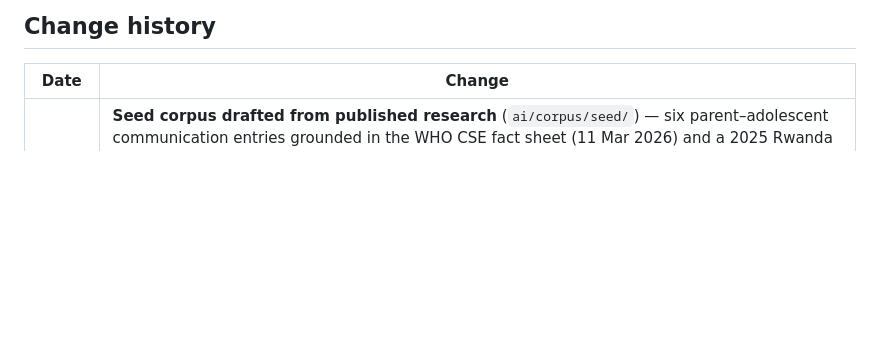
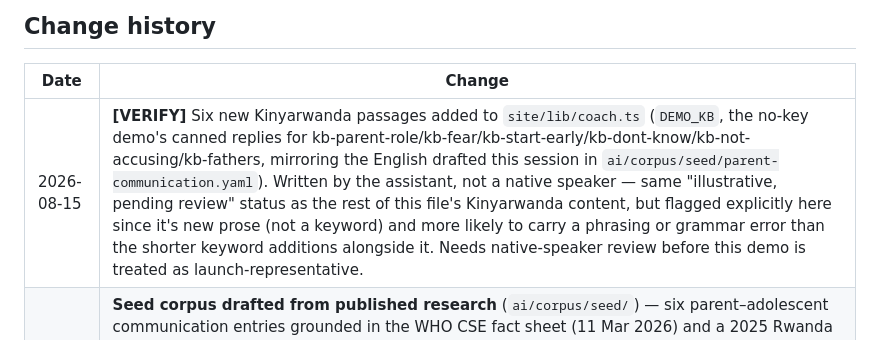
Before and after one commit to kingblessolivier/ParentConnect_AI, a Markdown page: docs/decisions-log.md, the part around the change. Rendered like a GitHub page; blank space fills up the shorter version.

Commit message:
docs: flag new Kinyarwanda demo prose as pending native-speaker review
Six new passages added to site/lib/coach.ts's DEMO_KB this session were
written by the assistant, not verified by a native speaker. Logged per
CLAUDE.md's [VERIFY] convention, same status as the rest of the file's
Kinyarwanda content but called out since it's new prose rather than a
short keyword addition.

Co-Authored-By: Claude Sonnet 5 <noreply@anthropic.com>

```diff
--- a/docs/decisions-log.md
+++ b/docs/decisions-log.md
@@ -56,6 +56,7 @@ A running log of open questions, assumptions taken, and how they were resolved.
 
 | Date | Change |
 |---|---|
+| 2026-08-15 | **[VERIFY]** Six new Kinyarwanda passages added to `site/lib/coach.ts` (`DEMO_KB`, the no-key demo's canned replies for kb-parent-role/kb-fear/kb-start-early/kb-dont-know/kb-not-accusing/kb-fathers, mirroring the English drafted this session in `ai/corpus/seed/parent-communication.yaml`). Written by the assistant, not a native speaker — same "illustrative, pending review" status as the rest of this file's Kinyarwanda content, but flagged explicitly here since it's new prose (not a keyword) and more likely to carry a phrasing or grammar error than the shorter keyword additions alongside it. Needs native-speaker review before this demo is treated as launch-representative. |
 | 2026-08-14 | **Seed corpus drafted from published research** (`ai/corpus/seed/`) — six parent–adolescent communication entries grounded in the WHO CSE fact sheet (11 Mar 2026) and a 2025 Rwanda Journal of Medicine and Health Sciences study of 132 adolescents in Nyarugenge/Kamonyi. **All `status: draft`; none is approved or servable.** Scope deliberately limited to *communication* guidance — clinical SRH content still requires a clinician (Q4), and prescribing/diagnosis/termination remain refused outright (NFR-21). The loader forces DRAFT status and rejects any entry without a named source, so research cannot bypass review (FR-20). |
 | 2026-08-14 | **V6 partially verified**: Rwanda DHS 2025 (RBC) reports 8% of girls 15–19 ever pregnant (was ~5% in 2019/20). Confirm against the primary RDHS publication before citing to funders. |
 | 2026-07-30 | **[ASSUMPTION]** `site/`'s hero uses a real photo (landscape, Rwanda, golden hour — `public/hero-rwanda.jpg`, free Unsplash License, credited in `site/README.md`) instead of stock photography of people. Rationale: a stock photo of "a Rwandan parent and teenager" would imply those are real programme participants when they aren't — inconsistent with a child-safeguarding brand that otherwise never fabricates who's in the system. A landscape carries no identity/consent risk at all. If real photography of people is wanted later, it should come from the actual programme (CHWs, community sessions) with proper consent, not a stock library. |
```
